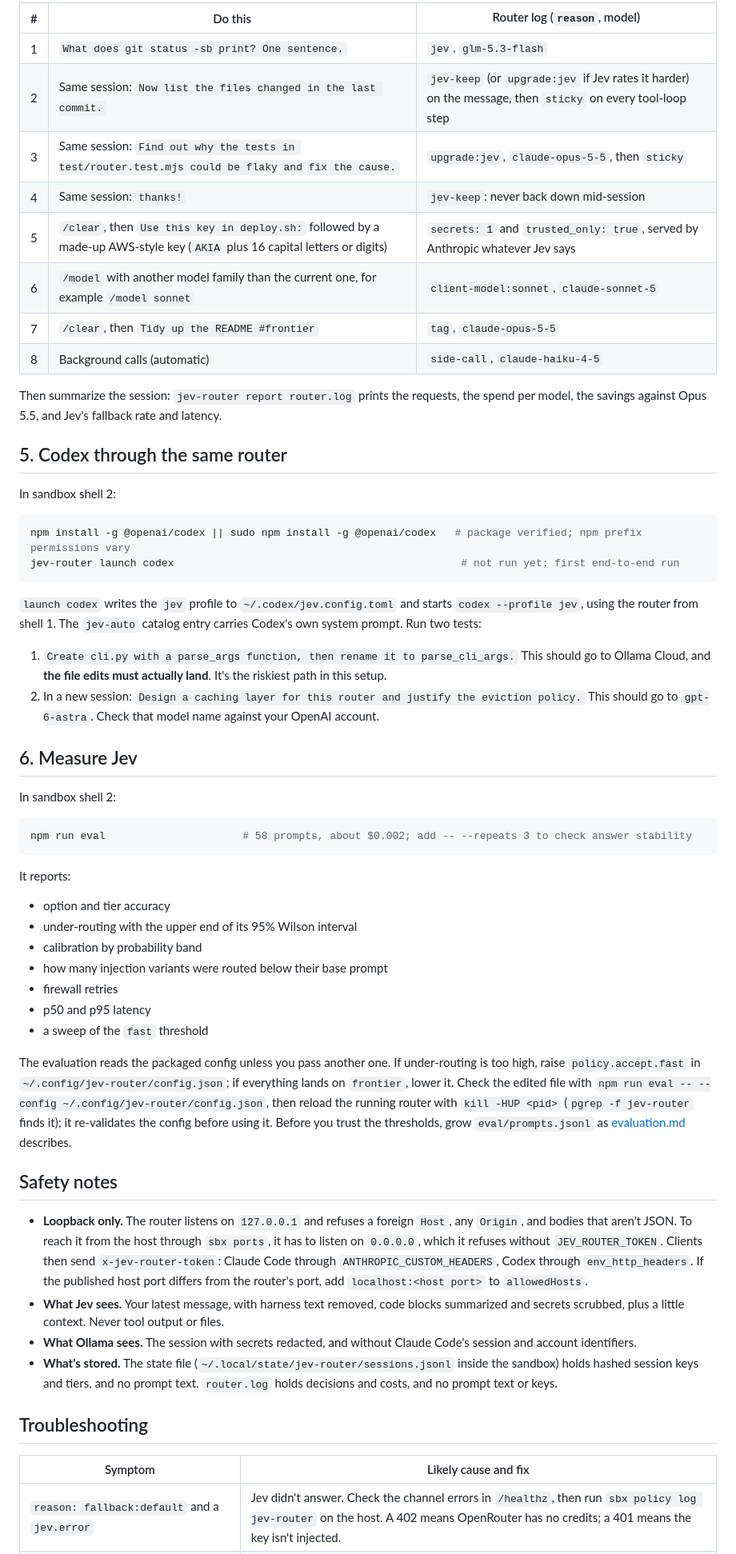
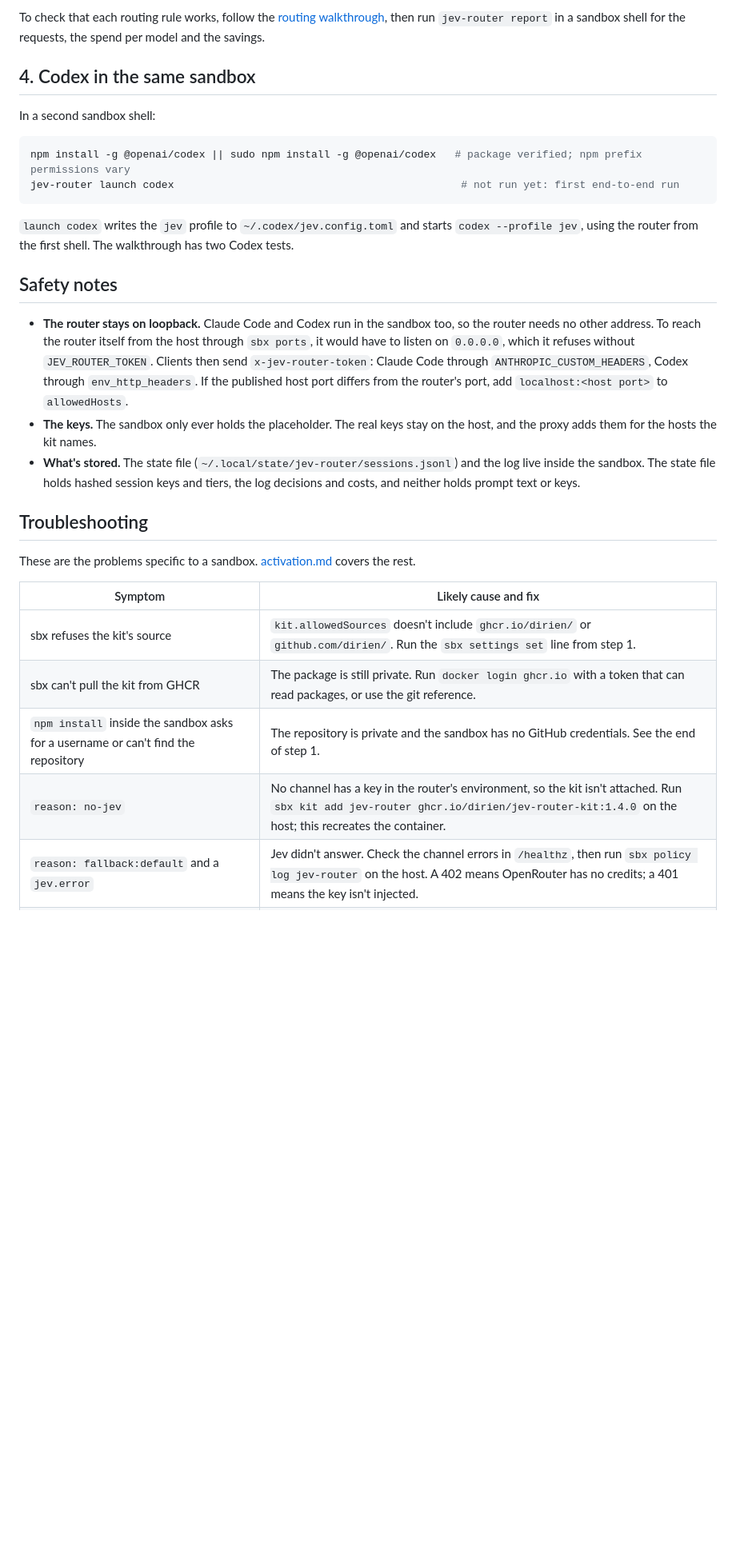
Before and after one commit to dirien/jev-router, a Markdown page: docs/sandbox.md, the part around one of its changes. Shown at 80% size. GitHub-like rendering; blank space fills up the shorter version.

````diff
--- a/docs/sandbox.md
+++ b/docs/sandbox.md
@@ -138,21 +150,11 @@ sandbox shell: it finds the router from shell 1 and starts Claude Code with the
 
-| # | Do this | Router log (`reason`, model) |
-| --- | --- | --- |
-| 1 | `What does git status -sb print? One sentence.` | `jev`, `glm-5.3-flash` |
-| 2 | Same session: `Now list the files changed in the last commit.` | `jev-keep` (or `upgrade:jev` if Jev rates it harder) on the message, then `sticky` on every tool-loop step |
-| 3 | Same session: `Find out why the tests in test/router.test.mjs could be flaky and fix the cause.` | `upgrade:jev`, `claude-opus-5-5`, then `sticky` |
-| 4 | Same session: `thanks!` | `jev-keep`: never back down mid-session |
-| 5 | `/clear`, then `Use this key in deploy.sh:` followed by a made-up AWS-style key (`AKIA` plus 16 capital letters or digits) | `secrets: 1` and `trusted_only: true`, served by Anthropic whatever Jev says |
-| 6 | `/model` with another model family than the current one, for example `/model sonnet` | `client-model:sonnet`, `claude-sonnet-5` |
-| 7 | `/clear`, then `Tidy up the README #frontier` | `tag`, `claude-opus-5-5` |
-| 8 | Background calls (automatic) | `side-call`, `claude-haiku-4-5` |
+To check that each routing rule works, follow the
+[routing walkthrough](activation.md#a-routing-walkthrough), then run `jev-router report` in a sandbox shell for the
+requests, the spend per model and the savings.
 
-Then summarize the session: `jev-router report router.log` prints the requests, the spend per model, the savings
-against Opus 5.5, and Jev's fallback rate and latency.
+## 4. Codex in the same sandbox
 
-## 5. Codex through the same router
-
-In sandbox shell 2:
+In a second sandbox shell:
 
 ```bash
 npm install -g @openai/codex || sudo npm install -g @openai/codex   # package verified; npm prefix permissions vary
@@ -160,53 +162,29 @@ jev-router launch codex                                              # not run y
 ```
 
 `launch codex` writes the `jev` profile to `~/.codex/jev.config.toml` and starts `codex --profile jev`, using the
-router from shell 1. The `jev-auto` catalog entry carries Codex's own system prompt. Run two tests:
-
-1. `Create cli.py with a parse_args function, then rename it to parse_cli_args.` This should go to Ollama Cloud, and
-   **the file edits must actually land**. It's the riskiest path in this setup.
-1. In a new session: `Design a caching layer for this router and justify the eviction policy.` This should go to
-   `gpt-6-astra`. Check that model name against your OpenAI account.
-
-## 6. Measure Jev
-
-In sandbox shell 2:
-
-```bash
-npm run eval                      # 58 prompts, about $0.002; add -- --repeats 3 to check answer stability
-```
-
-It reports:
-
-- option and tier accuracy
-- under-routing with the upper end of its 95% Wilson interval
-- calibration by probability band
-- how many injection variants were routed below their base prompt
-- firewall retries
-- p50 and p95 latency
-- a sweep of the `fast` threshold
-
-The evaluation reads the packaged config unless you pass another one. If under-routing is too high, raise
-`policy.accept.fast` in `~/.config/jev-router/config.json`; if everything lands on `frontier`, lower it. Check the
-edited file with `npm run eval -- --config ~/.config/jev-router/config.json`, then reload the running router with
-`kill -HUP <pid>` (`pgrep -f jev-router` finds it); it re-validates the config before using it. Before you trust the
-thresholds, grow `eval/prompts.jsonl` as [evaluation.md](evaluation.md) describes.
+router from the first shell. The walkthrough has two Codex tests.
 
 ## Safety notes
 
-- **Loopback only.** The router listens on `127.0.0.1` and refuses a foreign `Host`, any `Origin`, and bodies that
-  aren't JSON. To reach it from the host through `sbx ports`, it has to listen on `0.0.0.0`, which it refuses without
-  `JEV_ROUTER_TOKEN`. Clients then send `x-jev-router-token`: Claude Code through `ANTHROPIC_CUSTOM_HEADERS`, Codex
-  through `env_http_headers`. If the published host port differs from the router's port, add `localhost:<host port>`
-  to `allowedHosts`.
-- **What Jev sees.** Your latest message, with harness text removed, code blocks summarized and secrets scrubbed,
-  plus a little context. Never tool output or files.
-- **What Ollama sees.** The session with secrets redacted, and without Claude Code's session and account
-  identifiers.
-- **What's stored.** The state file (`~/.local/state/jev-router/sessions.jsonl` inside the sandbox) holds hashed
-  session keys and tiers, and no prompt text. `router.log` holds decisions and costs, and no prompt text or keys.
+- **The router stays on loopback.** Claude Code and Codex run in the sandbox too, so the router needs no other
+  address. To reach the router itself from the host through `sbx ports`, it would have to listen on `0.0.0.0`, which
+  it refuses without `JEV_ROUTER_TOKEN`. Clients then send `x-jev-router-token`: Claude Code through
+  `ANTHROPIC_CUSTOM_HEADERS`, Codex through `env_http_headers`. If the published host port differs from the router's
+  port, add `localhost:<host port>` to `allowedHosts`.
+- **The keys.** The sandbox only ever holds the placeholder. The real keys stay on the host, and the proxy adds them
+  for the hosts the kit names.
+- **What's stored.** The state file (`~/.local/state/jev-router/sessions.jsonl`) and the log live inside the sandbox.
+  The state file holds hashed session keys and tiers, the log decisions and costs, and neither holds prompt text or
+  keys.
 
 ## Troubleshooting
 
+These are the problems specific to a sandbox. [activation.md](activation.md#troubleshooting) covers the rest.
+
 | Symptom | Likely cause and fix |
 | --- | --- |
+| sbx refuses the kit's source | `kit.allowedSources` doesn't include `ghcr.io/dirien/` or `github.com/dirien/`. Run the `sbx settings set` line from step 1. |
+| sbx can't pull the kit from GHCR | The package is still private. Run `docker login ghcr.io` with a token that can read packages, or use the git reference. |
+| `npm install` inside the sandbox asks for a username or can't find the repository | The repository is private and the sandbox has no GitHub credentials. See the end of step 1. |
+| `reason: no-jev` | No channel has a key in the router's environment, so the kit isn't attached. Run `sbx kit add jev-router ghcr.io/dirien/jev-router-kit:1.4.0` on the host; this recreates the container. |
 | `reason: fallback:default` and a `jev.error` | Jev didn't answer. Check the channel errors in `/healthz`, then run `sbx policy log jev-router` on the host. A 402 means OpenRouter has no credits; a 401 means the key isn't injected. |
````
Also changed, not shown: other parts of docs/sandbox.md (+69 -60 lines).
